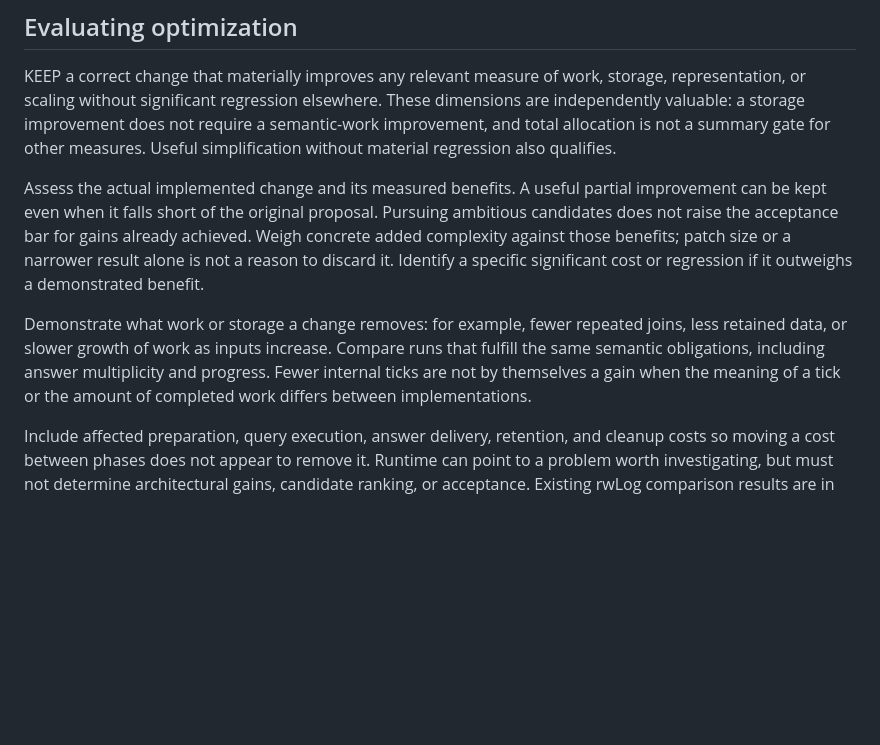
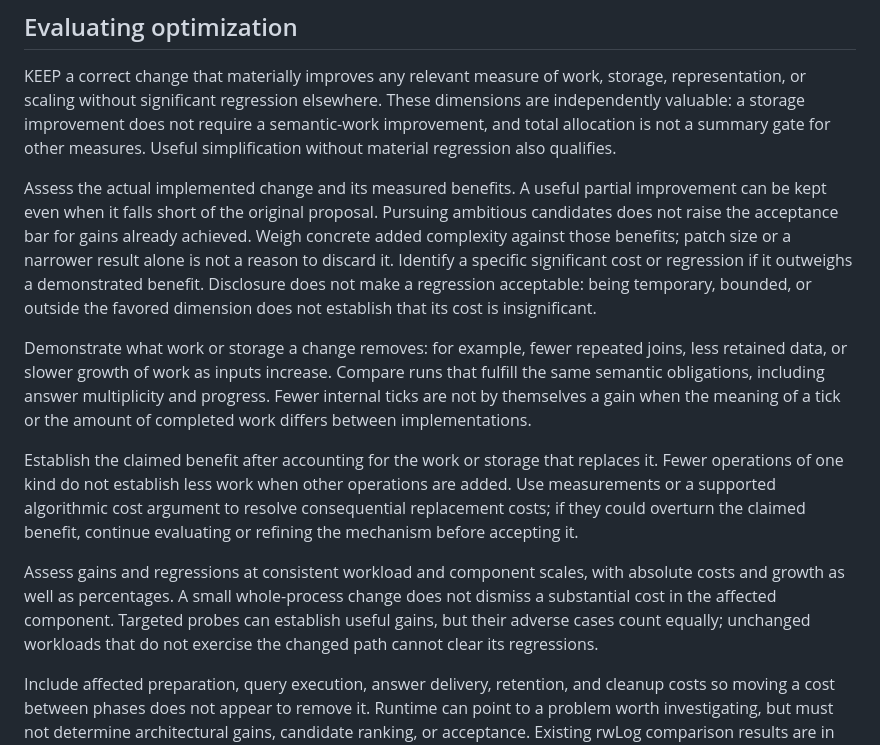
Before and after one commit to AHartNtkn/CHRImp, a Markdown page: AGENTS.md, the part around the change. GitHub-like rendering; blank space fills up the shorter version.

Commit message:
Require supported benefits and consistent regression assessment

```diff
--- a/AGENTS.md
+++ b/AGENTS.md
@@ -48,13 +48,27 @@ improvement can be kept even when it falls short of the original proposal. Pursu
 ambitious candidates does not raise the acceptance bar for gains already achieved.
 Weigh concrete added complexity against those benefits; patch size or a narrower
 result alone is not a reason to discard it. Identify a specific significant cost
-or regression if it outweighs a demonstrated benefit.
+or regression if it outweighs a demonstrated benefit. Disclosure does not make
+a regression acceptable: being temporary, bounded, or outside the favored
+dimension does not establish that its cost is insignificant.
 
 Demonstrate what work or storage a change removes: for example, fewer repeated
 joins, less retained data, or slower growth of work as inputs increase. Compare
 runs that fulfill the same semantic obligations, including answer multiplicity
 and progress. Fewer internal ticks are not by themselves a gain when the meaning
 of a tick or the amount of completed work differs between implementations.
+
+Establish the claimed benefit after accounting for the work or storage that
+replaces it. Fewer operations of one kind do not establish less work when other
+operations are added. Use measurements or a supported algorithmic cost argument
+to resolve consequential replacement costs; if they could overturn the claimed
+benefit, continue evaluating or refining the mechanism before accepting it.
+
+Assess gains and regressions at consistent workload and component scales, with
+absolute costs and growth as well as percentages. A small whole-process change
+does not dismiss a substantial cost in the affected component. Targeted probes
+can establish useful gains, but their adverse cases count equally; unchanged
+workloads that do not exercise the changed path cannot clear its regressions.
 
 Include affected preparation, query execution, answer delivery, retention, and
 cleanup costs so moving a cost between phases does not appear to remove it.
```
Also changed, not shown: docs/rehearse-goal.md (+5 -2 lines).
